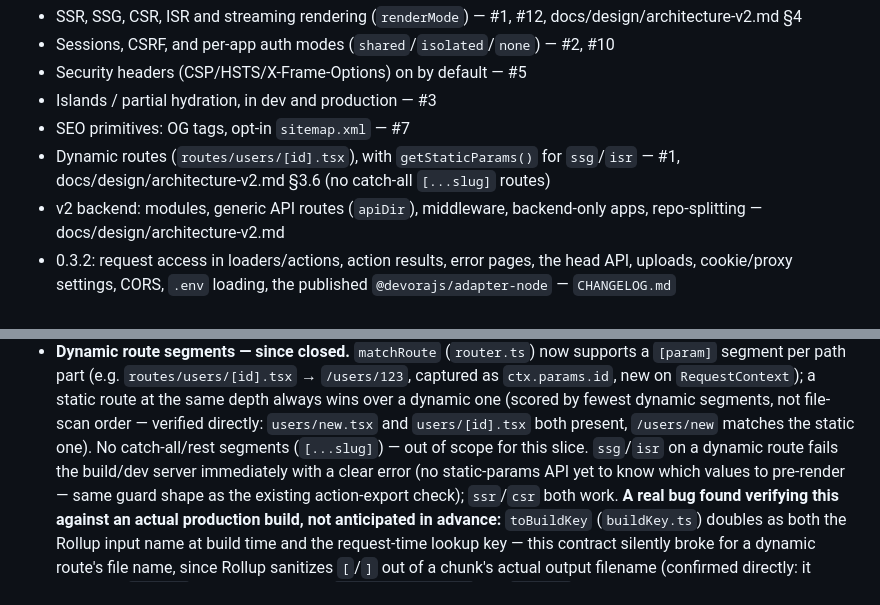
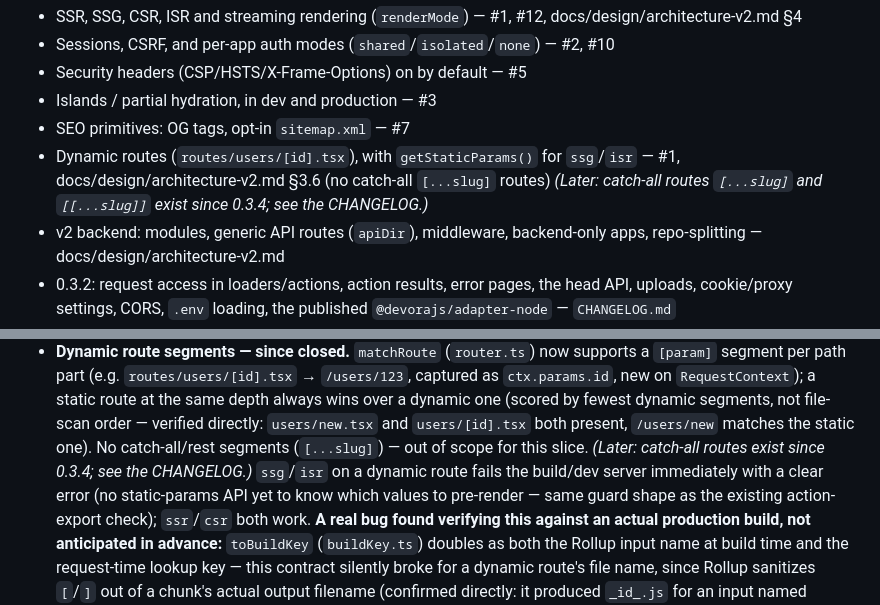
Before and after one commit to hassanalsa3aka/devora.js, a Markdown page: docs/history/BUILD-LOG.md, 2 parts joined by grey strips. Rendered like a GitHub page.

```diff
--- a/docs/history/BUILD-LOG.md
+++ b/docs/history/BUILD-LOG.md
@@ -45,6 +45,7 @@ for exactly how):
 - SEO primitives: OG tags, opt-in `sitemap.xml` — #7
 - Dynamic routes (`routes/users/[id].tsx`), with `getStaticParams()` for `ssg`/`isr` — #1,
   docs/design/architecture-v2.md §3.6 (no catch-all `[...slug]` routes)
+  *(Later: catch-all routes `[...slug]` and `[[...slug]]` exist since 0.3.4; see the CHANGELOG.)*
 - v2 backend: modules, generic API routes (`apiDir`), middleware, backend-only apps,
   repo-splitting — docs/design/architecture-v2.md
 - 0.3.2: request access in loaders/actions, action results, error pages, the head API, uploads,
@@ -118,7 +119,7 @@ honestly 404s instead of mis-rendering, since only `"ssr"` is implemented.
   new on `RequestContext`); a static route at the same depth always wins over a dynamic one
   (scored by fewest dynamic segments, not file-scan order — verified directly: `users/new.tsx` and
   `users/[id].tsx` both present, `/users/new` matches the static one). No catch-all/rest segments
-  (`[...slug]`) — out of scope for this slice. `ssg`/`isr` on a dynamic route fails the build/dev
+  (`[...slug]`) — out of scope for this slice. *(Later: catch-all routes exist since 0.3.4; see the CHANGELOG.)* `ssg`/`isr` on a dynamic route fails the build/dev
   server immediately with a clear error (no static-params API yet to know which values to
   pre-render — same guard shape as the existing action-export check); `ssr`/`csr` both work.
   **A real bug found verifying this against an actual production build, not anticipated in
```
Also changed, not shown: docs/guides/DEPLOYING.md (+3 -3 lines), docs/history/VERIFICATION.md (+3 -0 lines).
